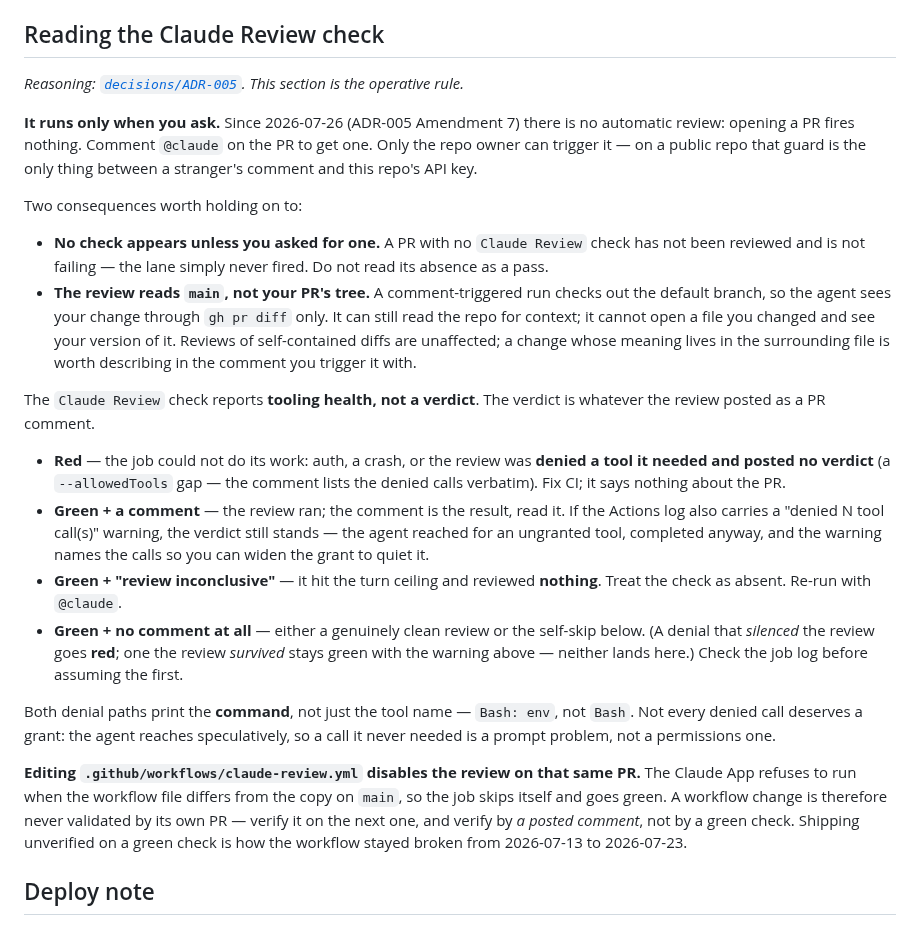
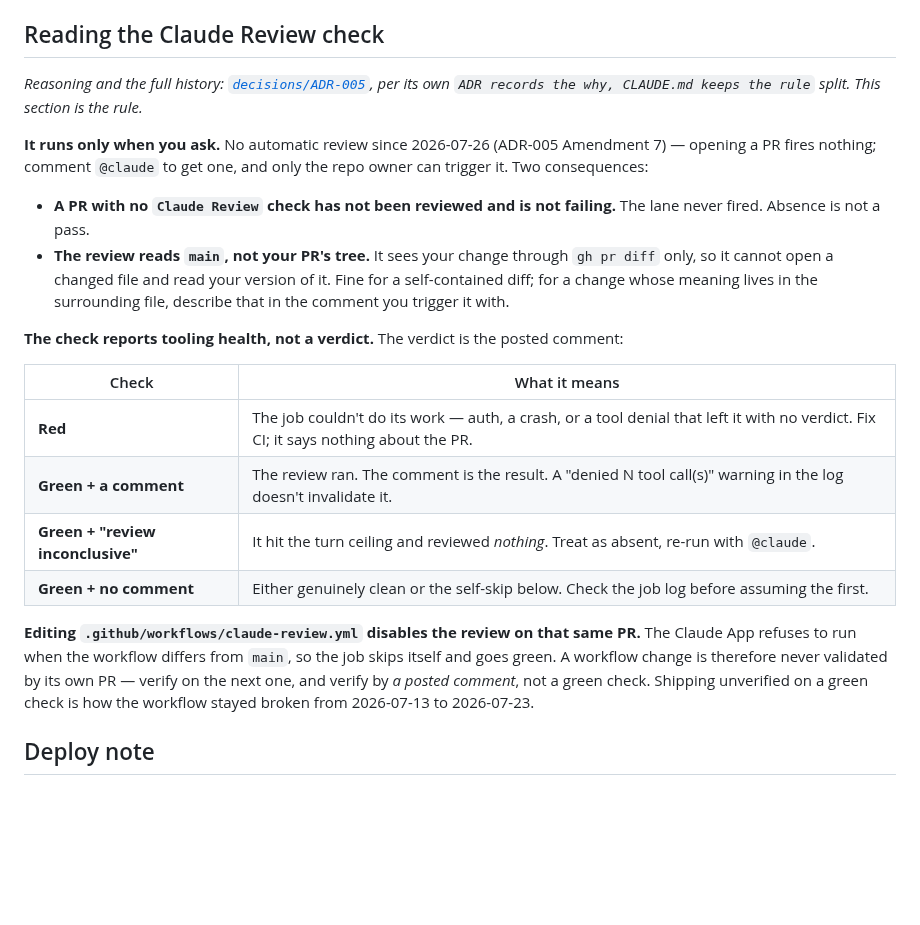
Before and after one commit to sanlee-ys/portfolio, a Markdown page: CLAUDE.md, the part around the change. GitHub-like rendering; blank space fills up the shorter version.

Commit message:
docs(CLAUDE.md): compress the review-check section to the rule
ADR-005 records its own split for this file — "ADR records the why, CLAUDE.md
keeps the rule" — and this section had grown past it: 51 lines carrying the
amendment history, the denial-path mechanics, and a parenthetical explaining
which cases *don't* land in a given row. All of that is in the ADR, which is
linked at the top and 1007 lines deep.

Kept, because each one is a misread that has actually cost something: absence
of the check is not a pass; the review reads main and not your tree; the four
check readings, now a table; and the workflow self-skip that hid a broken
review for ten days.

No rule changed. 51 lines -> 31.

Co-Authored-By: Claude Opus 5 <noreply@anthropic.com>
Claude-Session: https://claude.ai/code/session_01CLit2UW2niEBuUc3ipfRQy

```diff
--- a/CLAUDE.md
+++ b/CLAUDE.md
@@ -107,55 +107,35 @@ cross-repo write-up in the `architecture` repo.
 
 ## Reading the Claude Review check
 
-*Reasoning: [`decisions/ADR-005`](decisions/ADR-005-review-check-signal.md). This
-section is the operative rule.*
+*Reasoning and the full history: [`decisions/ADR-005`](decisions/ADR-005-review-check-signal.md),
+per its own `ADR records the why, CLAUDE.md keeps the rule` split. This section is the rule.*
 
-**It runs only when you ask.** Since 2026-07-26 (ADR-005 Amendment 7) there is no
-automatic review: opening a PR fires nothing. Comment `@claude` on the PR to get
-one. Only the repo owner can trigger it — on a public repo that guard is the only
-thing between a stranger's comment and this repo's API key.
+**It runs only when you ask.** No automatic review since 2026-07-26 (ADR-005 Amendment
+7) — opening a PR fires nothing; comment `@claude` to get one, and only the repo owner
+can trigger it. Two consequences:
 
-Two consequences worth holding on to:
+- **A PR with no `Claude Review` check has not been reviewed and is not failing.** The
+  lane never fired. Absence is not a pass.
+- **The review reads `main`, not your PR's tree.** It sees your change through `gh pr
+  diff` only, so it cannot open a changed file and read your version of it. Fine for a
+  self-contained diff; for a change whose meaning lives in the surrounding file,
+  describe that in the comment you trigger it with.
 
-- **No check appears unless you asked for one.** A PR with no `Claude Review` check
-  has not been reviewed and is not failing — the lane simply never fired. Do not
-  read its absence as a pass.
-- **The review reads `main`, not your PR's tree.** A comment-triggered run checks
-  out the default branch, so the agent sees your change through `gh pr diff` only.
-  It can still read the repo for context; it cannot open a file you changed and see
-  your version of it. Reviews of self-contained diffs are unaffected; a change whose
-  meaning lives in the surrounding file is worth describing in the comment you
-  trigger it with.
+**The check reports tooling health, not a verdict.** The verdict is the posted comment:
 
-The `Claude Review` check reports **tooling health, not a verdict**. The verdict
-is whatever the review posted as a PR comment.
+| Check | What it means |
+|---|---|
+| **Red** | The job couldn't do its work — auth, a crash, or a tool denial that left it with no verdict. Fix CI; it says nothing about the PR. |
+| **Green + a comment** | The review ran. The comment is the result. A "denied N tool call(s)" warning in the log doesn't invalidate it. |
+| **Green + "review inconclusive"** | It hit the turn ceiling and reviewed *nothing*. Treat as absent, re-run with `@claude`. |
+| **Green + no comment** | Either genuinely clean or the self-skip below. Check the job log before assuming the first. |
 
-- **Red** — the job could not do its work: auth, a crash, or the review was
-  **denied a tool it needed and posted no verdict** (a `--allowedTools` gap —
-  the comment lists the denied calls verbatim). Fix CI; it says nothing about
-  the PR.
-- **Green + a comment** — the review ran; the comment is the result, read it. If
-  the Actions log also carries a "denied N tool call(s)" warning, the verdict
-  still stands — the agent reached for an ungranted tool, completed anyway, and
-  the warning names the calls so you can widen the grant to quiet it.
-- **Green + "review inconclusive"** — it hit the turn ceiling and reviewed
-  **nothing**. Treat the check as absent. Re-run with `@claude`.
-- **Green + no comment at all** — either a genuinely clean review or the
-  self-skip below. (A denial that *silenced* the review goes **red**; one the
-  review *survived* stays green with the warning above — neither lands here.)
-  Check the job log before assuming the first.
-
-Both denial paths print the **command**, not just the tool name — `Bash: env`,
-not `Bash`. Not every denied call deserves a grant: the agent reaches
-speculatively, so a call it never needed is a prompt problem, not a permissions
-one.
-
-**Editing `.github/workflows/claude-review.yml` disables the review on that
-same PR.** The Claude App refuses to run when the workflow file differs from the
-copy on `main`, so the job skips itself and goes green. A workflow change is
-therefore never validated by its own PR — verify it on the next one, and verify
-by *a posted comment*, not by a green check. Shipping unverified on a green
-check is how the workflow stayed broken from 2026-07-13 to 2026-07-23.
+**Editing `.github/workflows/claude-review.yml` disables the review on that same PR.**
+The Claude App refuses to run when the workflow differs from `main`, so the job skips
+itself and goes green. A workflow change is therefore never validated by its own PR —
+verify on the next one, and verify by *a posted comment*, not a green check. Shipping
+unverified on a green check is how the workflow stayed broken from 2026-07-13 to
+2026-07-23.
 
 ## Deploy note
 
```
